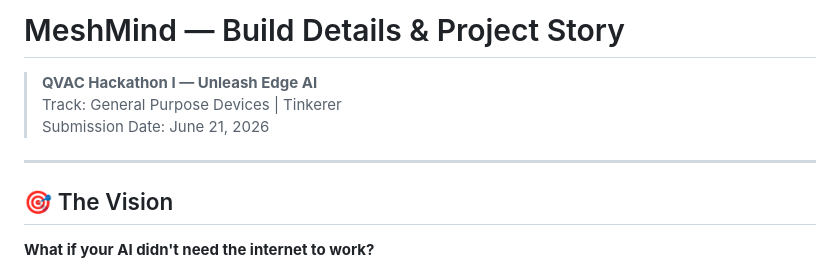
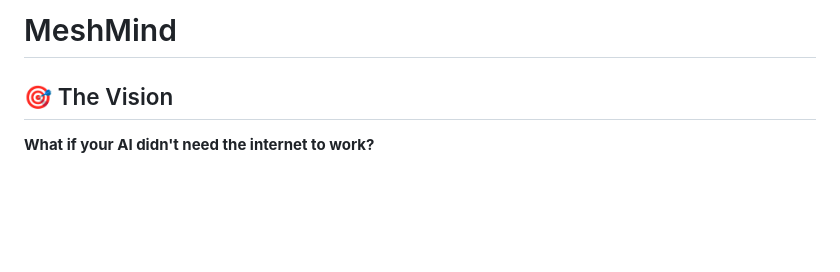
Before and after one commit to sediq247/meshmind, a Markdown page: Readme.md, the part around the change. GitHub-like rendering; blank space fills up the shorter version.

Commit message:
Revise Readme title and remove hackathon info
Updated the Readme to simplify the project title and removed hackathon details.

```diff
--- a/Readme.md
+++ b/Readme.md
@@ -1,10 +1,5 @@
-# MeshMind — Build Details & Project Story
+# MeshMind
 
-> **QVAC Hackathon I — Unleash Edge AI**
-> Track: General Purpose Devices | Tinkerer
-> Submission Date: June 21, 2026
-
----
 
 ## 🎯 The Vision
 
```
